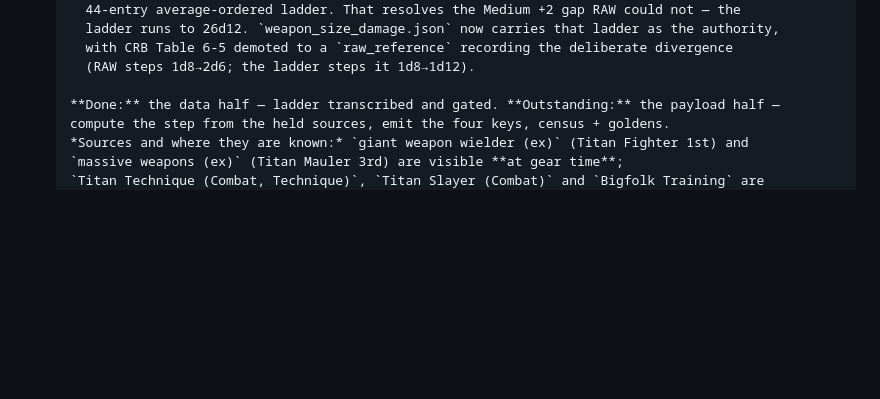
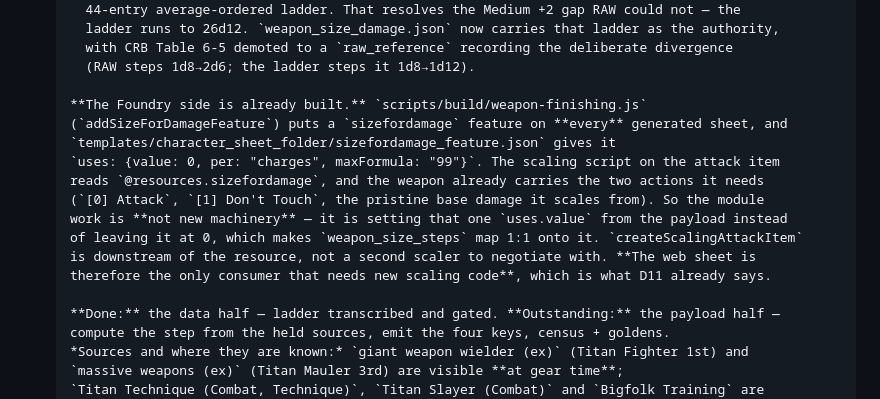
Before and after one commit to The-Data-is-a-lie/Pathfinder_Char_Creator, a Markdown page: docs/plan_gear_legality.md, the part around the change. GitHub-like rendering; blank space fills up the shorter version.

Commit message:
docs(gear): note that the Foundry side of step 7 already exists
A background search for the sizefordamage table turned up more than the
macro. The FoundryVTT module already puts a `sizefordamage` feature on
every generated sheet (weapon-finishing.js: addSizeForDamageFeature) with
uses.value defaulting to 0, and the attack item's scaling script already
reads @resources.sizefordamage off it, with the "Don't Touch" pristine
base-damage action in place to scale from.

So the module half of step 7 is setting that one value from the payload
rather than leaving it at 0 -- weapon_size_steps maps onto it directly --
and the web sheet is the only consumer needing new scaling code, which is
what the D11 ruling already said. Recorded so whoever picks step 7 up does
not go looking for machinery that is already there.

Co-Authored-By: Claude <noreply@anthropic.com>

```diff
--- a/docs/plan_gear_legality.md
+++ b/docs/plan_gear_legality.md
@@ -266,6 +266,17 @@ cause. The census runs are the defence against the re-seed trap that has bitten
         with CRB Table 6-5 demoted to a `raw_reference` recording the deliberate divergence
         (RAW steps 1d8→2d6; the ladder steps it 1d8→1d12).
 
+      **The Foundry side is already built.** `scripts/build/weapon-finishing.js`
+      (`addSizeForDamageFeature`) puts a `sizefordamage` feature on **every** generated sheet, and
+      `templates/character_sheet_folder/sizefordamage_feature.json` gives it
+      `uses: {value: 0, per: "charges", maxFormula: "99"}`. The scaling script on the attack item
+      reads `@resources.sizefordamage`, and the weapon already carries the two actions it needs
+      (`[0] Attack`, `[1] Don't Touch`, the pristine base damage it scales from). So the module
+      work is **not new machinery** — it is setting that one `uses.value` from the payload instead
+      of leaving it at 0, which makes `weapon_size_steps` map 1:1 onto it. `createScalingAttackItem`
+      is downstream of the resource, not a second scaler to negotiate with. **The web sheet is
+      therefore the only consumer that needs new scaling code**, which is what D11 already says.
+
       **Done:** the data half — ladder transcribed and gated. **Outstanding:** the payload half —
       compute the step from the held sources, emit the four keys, census + goldens.
       *Sources and where they are known:* `giant weapon wielder (ex)` (Titan Fighter 1st) and
```
